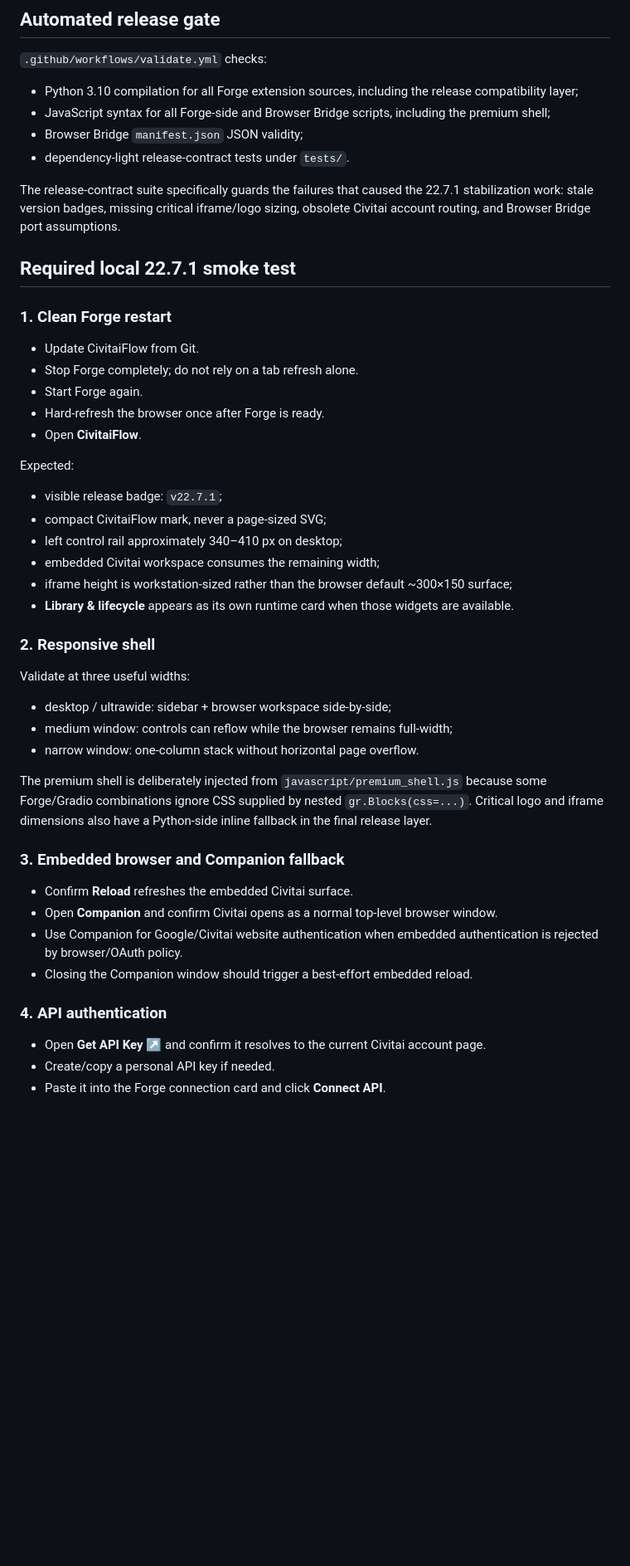
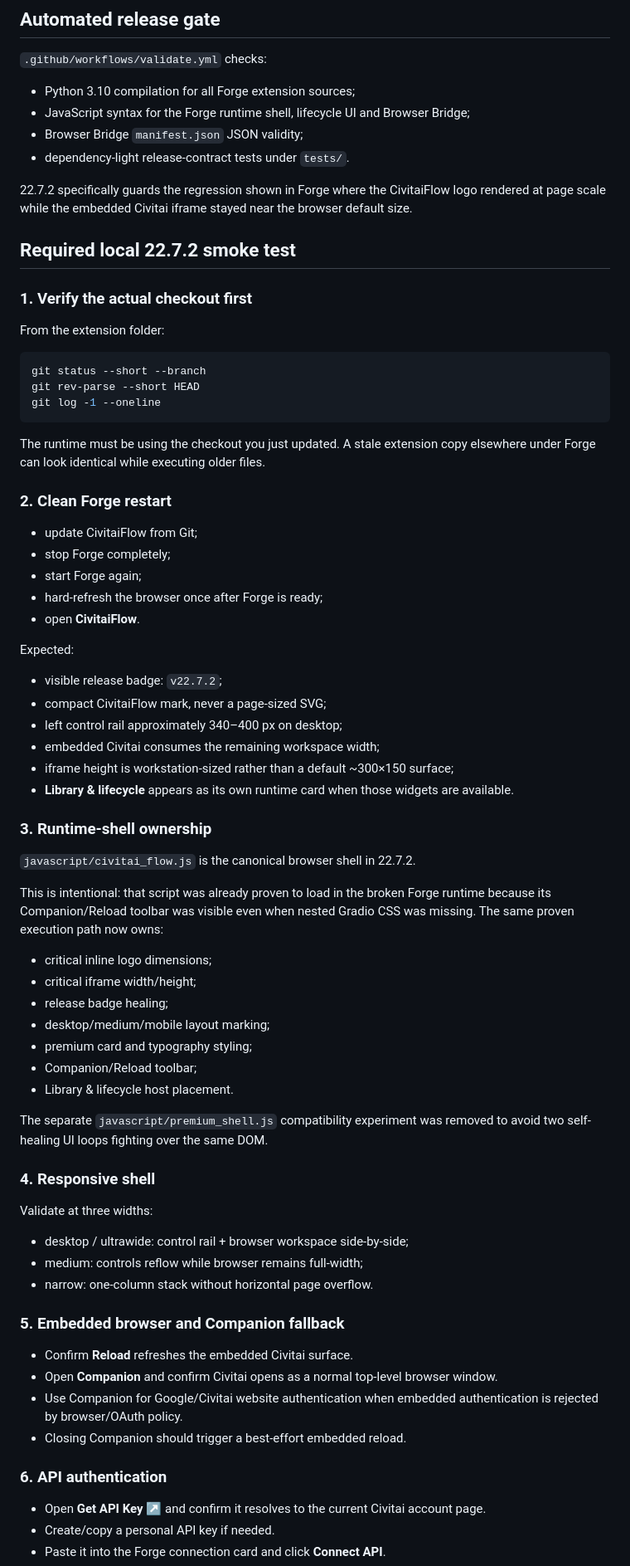
Before and after one commit to roninhub121/CivitaiFlow, a Markdown page: docs/TESTING.md, the part around one of its changes. Shown at 83% size. GitHub-like rendering; blank space fills up the shorter version.

Commit message:
docs(testing): update smoke plan for 22.7.2 consolidated shell

````diff
--- a/docs/TESTING.md
+++ b/docs/TESTING.md
@@ -13,50 +13,76 @@ A release is not considered verified only because Python and JavaScript parse. T
 
 `.github/workflows/validate.yml` checks:
 
-- Python 3.10 compilation for all Forge extension sources, including the release compatibility layer;
-- JavaScript syntax for all Forge-side and Browser Bridge scripts, including the premium shell;
+- Python 3.10 compilation for all Forge extension sources;
+- JavaScript syntax for the Forge runtime shell, lifecycle UI and Browser Bridge;
 - Browser Bridge `manifest.json` JSON validity;
 - dependency-light release-contract tests under `tests/`.
 
-The release-contract suite specifically guards the failures that caused the 22.7.1 stabilization work: stale version badges, missing critical iframe/logo sizing, obsolete Civitai account routing, and Browser Bridge port assumptions.
+22.7.2 specifically guards the regression shown in Forge where the CivitaiFlow logo rendered at page scale while the embedded Civitai iframe stayed near the browser default size.
 
-## Required local 22.7.1 smoke test
+## Required local 22.7.2 smoke test
 
-### 1. Clean Forge restart
+### 1. Verify the actual checkout first
 
-- Update CivitaiFlow from Git.
-- Stop Forge completely; do not rely on a tab refresh alone.
-- Start Forge again.
-- Hard-refresh the browser once after Forge is ready.
-- Open **CivitaiFlow**.
+From the extension folder:
+
+```powershell
+git status --short --branch
+git rev-parse --short HEAD
+git log -1 --oneline
+```
+
+The runtime must be using the checkout you just updated. A stale extension copy elsewhere under Forge can look identical while executing older files.
+
+### 2. Clean Forge restart
+
+- update CivitaiFlow from Git;
+- stop Forge completely;
+- start Forge again;
+- hard-refresh the browser once after Forge is ready;
+- open **CivitaiFlow**.
 
 Expected:
 
-- visible release badge: `v22.7.1`;
+- visible release badge: `v22.7.2`;
 - compact CivitaiFlow mark, never a page-sized SVG;
-- left control rail approximately 340–410 px on desktop;
-- embedded Civitai workspace consumes the remaining width;
-- iframe height is workstation-sized rather than the browser default ~300×150 surface;
+- left control rail approximately 340–400 px on desktop;
+- embedded Civitai consumes the remaining workspace width;
+- iframe height is workstation-sized rather than a default ~300×150 surface;
 - **Library & lifecycle** appears as its own runtime card when those widgets are available.
 
-### 2. Responsive shell
+### 3. Runtime-shell ownership
 
-Validate at three useful widths:
+`javascript/civitai_flow.js` is the canonical browser shell in 22.7.2.
 
-- desktop / ultrawide: sidebar + browser workspace side-by-side;
-- medium window: controls can reflow while the browser remains full-width;
-- narrow window: one-column stack without horizontal page overflow.
+This is intentional: that script was already proven to load in the broken Forge runtime because its Companion/Reload toolbar was visible even when nested Gradio CSS was missing. The same proven execution path now owns:
 
-The premium shell is deliberately injected from `javascript/premium_shell.js` because some Forge/Gradio combinations ignore CSS supplied by nested `gr.Blocks(css=...)`. Critical logo and iframe dimensions also have a Python-side inline fallback in the final release layer.
+- critical inline logo dimensions;
+- critical iframe width/height;
+- release badge healing;
+- desktop/medium/mobile layout marking;
+- premium card and typography styling;
+- Companion/Reload toolbar;
+- Library & lifecycle host placement.
 
-### 3. Embedded browser and Companion fallback
+The separate `javascript/premium_shell.js` compatibility experiment was removed to avoid two self-healing UI loops fighting over the same DOM.
+
+### 4. Responsive shell
+
+Validate at three widths:
+
+- desktop / ultrawide: control rail + browser workspace side-by-side;
+- medium: controls reflow while browser remains full-width;
+- narrow: one-column stack without horizontal page overflow.
+
+### 5. Embedded browser and Companion fallback
 
 - Confirm **Reload** refreshes the embedded Civitai surface.
 - Open **Companion** and confirm Civitai opens as a normal top-level browser window.
 - Use Companion for Google/Civitai website authentication when embedded authentication is rejected by browser/OAuth policy.
-- Closing the Companion window should trigger a best-effort embedded reload.
+- Closing Companion should trigger a best-effort embedded reload.
 
-### 4. API authentication
+### 6. API authentication
 
 - Open **Get API Key ↗** and confirm it resolves to the current Civitai account page.
 - Create/copy a personal API key if needed.
````
Also changed, not shown: other parts of docs/TESTING.md (+42 -27 lines).
